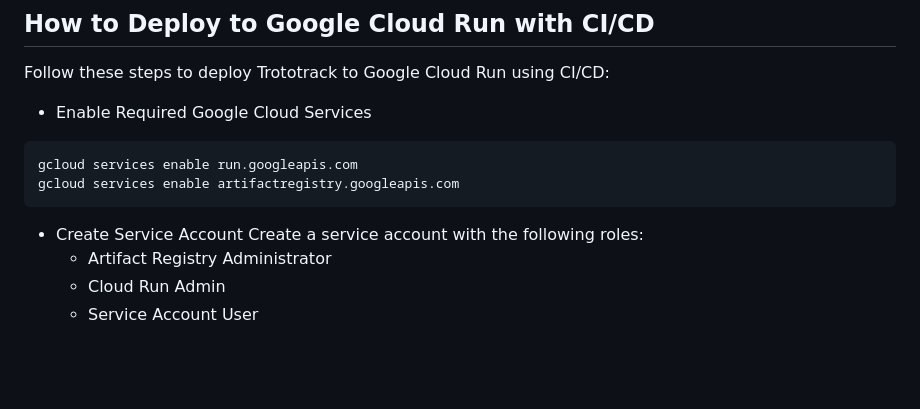
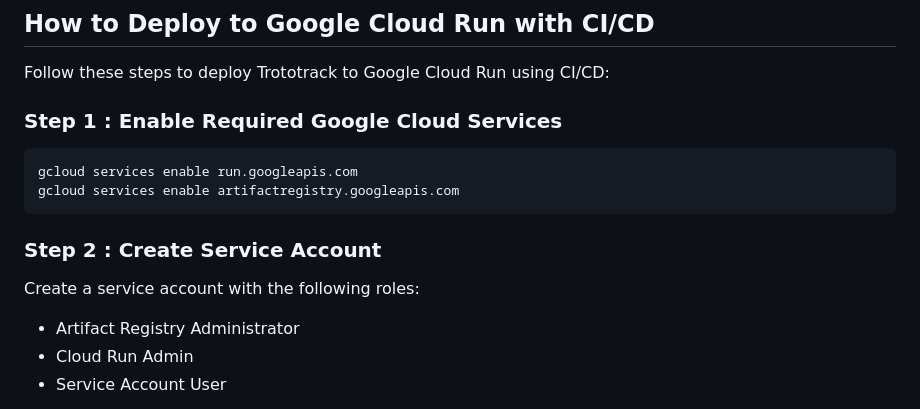
Before and after one commit to TrotoTrackApp/TrotoTrack-API, a Markdown page: README.md, the part around the change printed below. GitHub-like rendering; blank space fills up the shorter version.

````diff
--- a/README.md
+++ b/README.md
@@ -161,12 +161,12 @@ npm run start
 
 ## How to Deploy to Google Cloud Run with CI/CD
 Follow these steps to deploy Trototrack to Google Cloud Run using CI/CD:
-* Enable Required Google Cloud Services
+### Step 1 : Enable Required Google Cloud Services
 ```
 gcloud services enable run.googleapis.com
 gcloud services enable artifactregistry.googleapis.com
 ```
-* Create Service Account
+### Step 2 : Create Service Account
 Create a service account with the following roles:
   - Artifact Registry Administrator
   - Cloud Run Admin
````
Also changed, not shown: other parts of README.md (+146 -8 lines).
